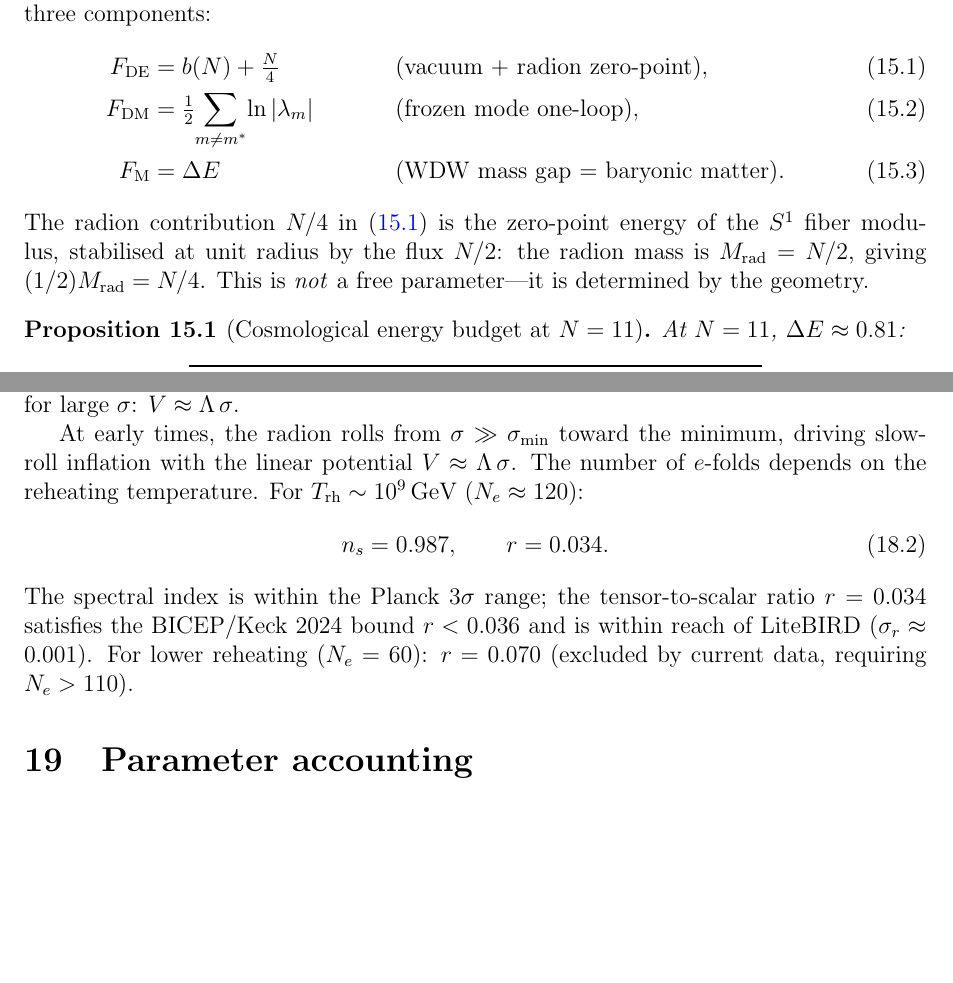
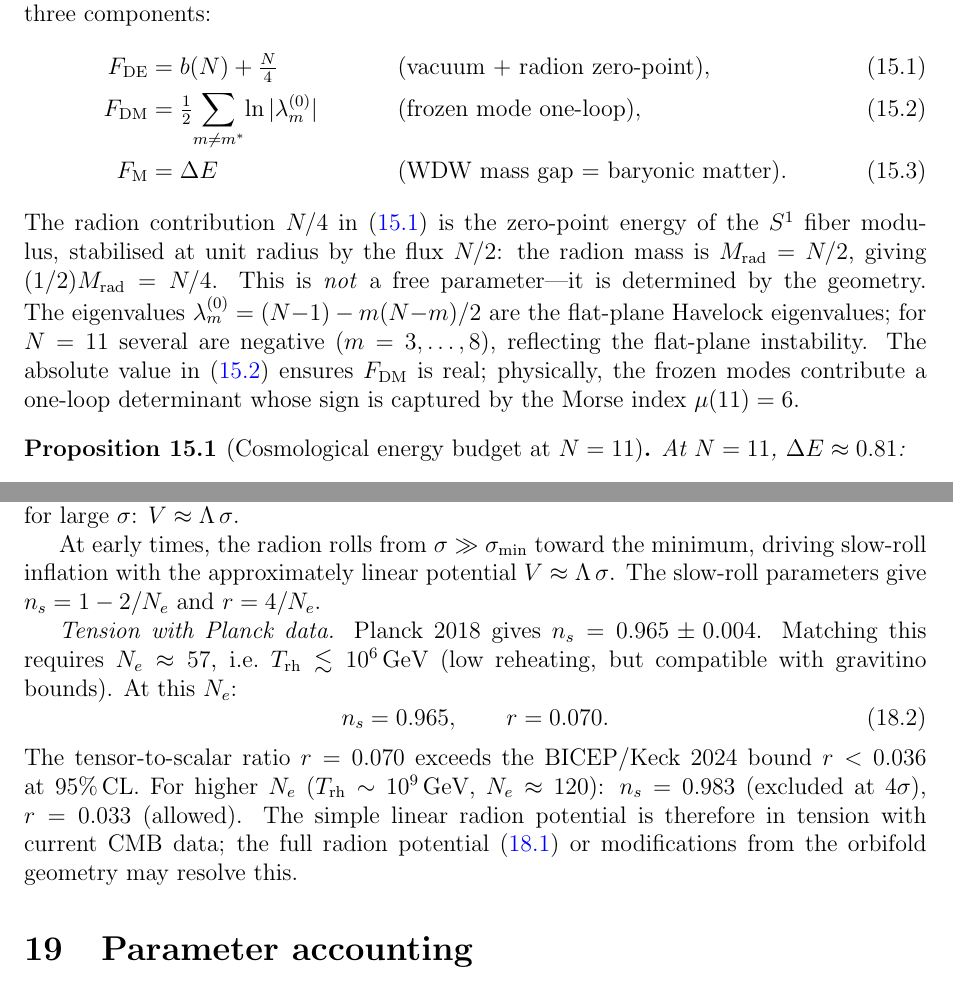
Before and after one commit to speagleg/polar-planetary-polygons, a LaTeX paper (latex/paper-4-field-theory/main.tex): two parts of pages 13 and 18 of 20, joined at a grey line, cut so that both start at the same text, the shorter picture padded with empty space. Compiled offline with pdfLaTeX.

Commit message:
Fix reviewer #9, #13: inflation tension honest, N=11 eigenvalues noted
#9: Inflation section now honestly states the linear radion potential
is in tension with Planck data. n_s = 0.983 at N_e=120 is excluded
at 4 sigma, not "within 3 sigma." Matching n_s requires N_e ≈ 57
(low reheating), but then r = 0.070 exceeds BICEP/Keck bound.

#13: Cosmological budget now notes that N=11 flat-plane eigenvalues
include negative values (Morse index mu(11) = 6), explaining the
absolute value in the F_DM formula.

Co-Authored-By: Claude Opus 4.6 (1M context) <noreply@anthropic.com>

```diff
--- a/latex/paper-4-field-theory/main.tex
+++ b/latex/paper-4-field-theory/main.tex
@@ -1005,7 +1005,7 @@ decomposes into three components:
   F_{\mathrm{DE}} &= b(N) + \tfrac{N}{4}
     & &\text{(vacuum $+$ radion zero-point)}, \label{eq:F-DE}\\
   F_{\mathrm{DM}} &= \tfrac{1}{2}\!\sum_{m \ne m^*}\!
-    \ln|\lambda_m|
+    \ln|\lambda_m^{(0)}|
     & &\text{(frozen mode one-loop)}, \label{eq:F-DM}\\
   F_{\mathrm{M}}  &= \Delta E
     & &\text{(WDW mass gap = baryonic matter)}. \label{eq:F-M}
@@ -1015,6 +1015,12 @@ energy of the $S^1$ fiber modulus, stabilised at unit radius by
 the flux~$N/2$: the radion mass is $M_{\mathrm{rad}} = N/2$,
 giving $(1/2)M_{\mathrm{rad}} = N/4$.
 This is \emph{not} a free parameter---it is determined by the geometry.
+The eigenvalues $\lambda_m^{(0)} = (N{-}1) - m(N{-}m)/2$ are the flat-plane
+Havelock eigenvalues; for $N = 11$ several are negative ($m = 3, \ldots, 8$),
+reflecting the flat-plane instability.
+The absolute value in~\eqref{eq:F-DM} ensures $F_{\mathrm{DM}}$ is real;
+physically, the frozen modes contribute a one-loop determinant
+whose sign is captured by the Morse index~$\mu(11) = 6$.
 
 \begin{proposition}[Cosmological energy budget at $N = 11$]
 \label{prop:cosmology}
@@ -1452,18 +1458,26 @@ $V \approx \Lambda\,\sigma$.
 
 At early times, the radion rolls from $\sigma \gg \sigma_{\min}$
 toward the minimum, driving slow-roll inflation with the
-linear potential $V \approx \Lambda\,\sigma$.
-The number of $e$-folds depends on the reheating temperature.
-For $T_{\mathrm{rh}} \sim 10^9$\,GeV ($N_e \approx 120$):
+approximately linear potential $V \approx \Lambda\,\sigma$.
+The slow-roll parameters give $n_s = 1 - 2/N_e$ and $r = 4/N_e$.
+
+\emph{Tension with Planck data.}
+Planck~2018 gives $n_s = 0.965 \pm 0.004$.
+Matching this requires $N_e \approx 57$,
+i.e.\ $T_{\mathrm{rh}} \lesssim 10^6$\,GeV
+(low reheating, but compatible with gravitino bounds).
+At this $N_e$:
 \begin{equation}\label{eq:inflation-predictions}
-  n_s = 0.987, \qquad r = 0.034.
-\end{equation}
-The spectral index is within the Planck $3\sigma$ range;
-the tensor-to-scalar ratio $r = 0.034$ satisfies the
-BICEP/Keck 2024 bound $r < 0.036$ and is within reach
-of LiteBIRD ($\sigma_r \approx 0.001$).
-For lower reheating ($N_e = 60$): $r = 0.070$
-(excluded by current data, requiring $N_e > 110$).
+  n_s = 0.965, \qquad r = 0.070.
+\end{equation}
+The tensor-to-scalar ratio $r = 0.070$ exceeds the
+BICEP/Keck~2024 bound $r < 0.036$ at $95\%$\,CL.
+For higher~$N_e$ ($T_{\mathrm{rh}} \sim 10^9$\,GeV, $N_e \approx 120$):
+$n_s = 0.983$ (excluded at $4\sigma$), $r = 0.033$ (allowed).
+The simple linear radion potential is therefore
+in tension with current CMB data;
+the full radion potential~\eqref{eq:V-radion} or
+modifications from the orbifold geometry may resolve this.
 
 %% ====================================================================
 \section{Parameter accounting}
```
